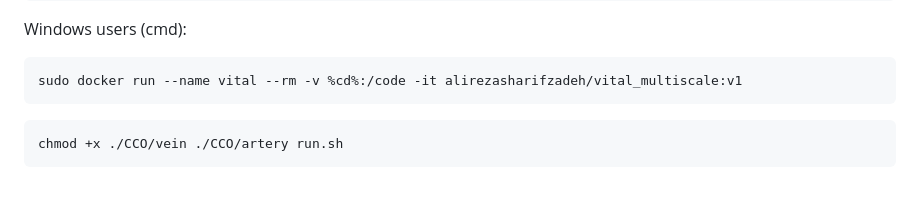
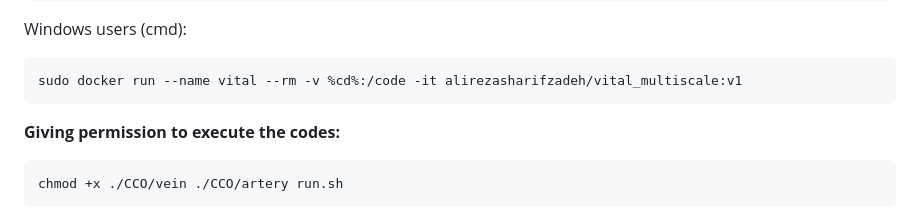
Before and after one commit to AlirezaSharif/vital_multiscale, a Markdown page: README.md, the part around the change. GitHub-like rendering; blank space fills up the shorter version.

````diff
--- a/README.md
+++ b/README.md
@@ -26,7 +26,7 @@ Windows users (cmd):
 ```shell
 sudo docker run --name vital --rm -v %cd%:/code -it alirezasharifzadeh/vital_multiscale:v1
 ```
-
+**Giving permission to execute the codes:**
 ```shell
 chmod +x ./CCO/vein ./CCO/artery run.sh
 ```
````
